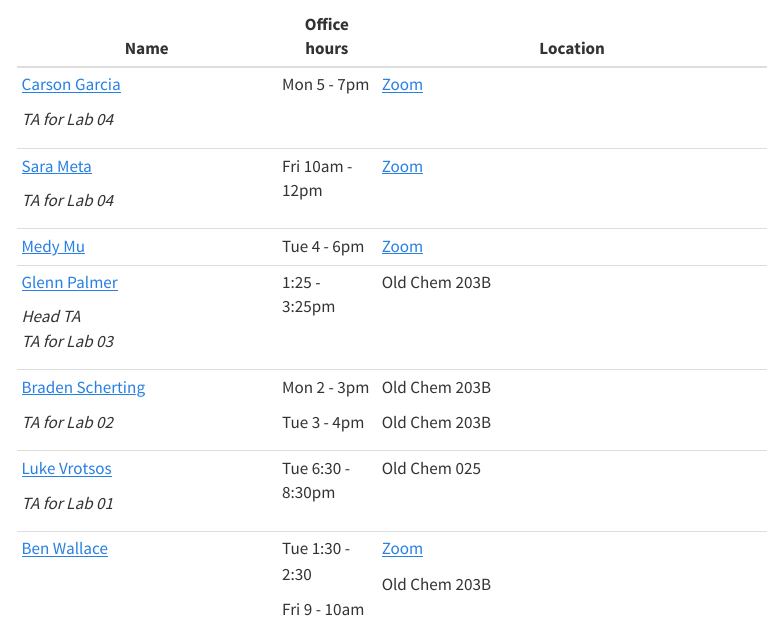
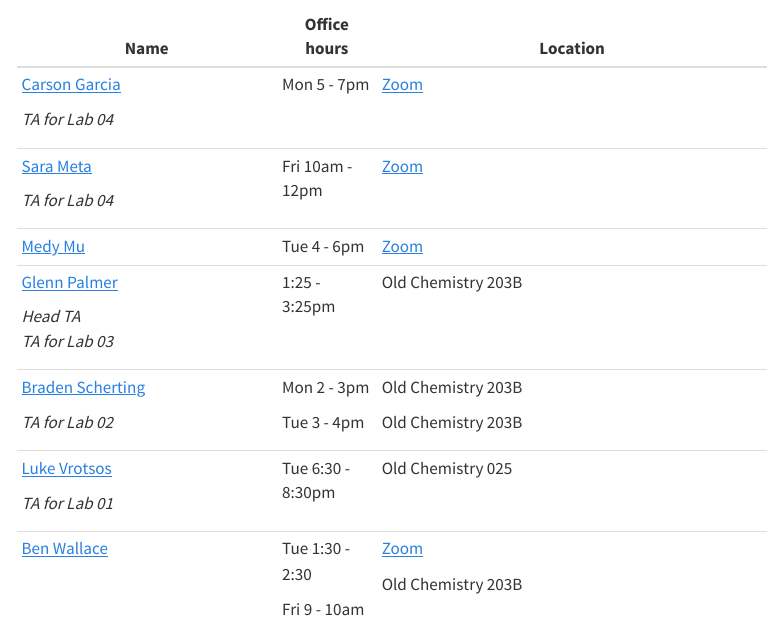
Before and after one commit to sta210-fa22/website, a Quarto document (index.qmd): the page in a window 1100 px wide, from 1040 px down. Rendered offline with R 4.5, knitr and Pandoc in place of Quarto, with nearby package versions; menus at the side of the page are left out.

Commit message:
final updates.

```diff
--- a/index.qmd
+++ b/index.qmd
@@ -53,22 +53,22 @@ Learn approaches for analyzing multivariate data sets, emphasizing analysis of v
 +------------------------------------------------------+--------------------+---------------------------------------------------------------------------------+
 | [Medy Mu](mailto:han.mu@duke.edu)                    | Tue 4 - 6pm        | [Zoom](https://sakai.duke.edu/portal/site/e6f58eb4-029a-4130-bfa3-e5555d967a43) |
 +------------------------------------------------------+--------------------+---------------------------------------------------------------------------------+
-| [Glenn Palmer](mailto:glenn.palmer@duke.edu)         | 1:25 - 3:25pm      | Old Chem 203B                                                                   |
+| [Glenn Palmer](mailto:glenn.palmer@duke.edu)         | 1:25 - 3:25pm      | Old Chemistry 203B                                                              |
 |                                                      |                    |                                                                                 |
 | *Head TA \                                           |                    |                                                                                 |
 | TA for Lab 03*                                       |                    |                                                                                 |
 +------------------------------------------------------+--------------------+---------------------------------------------------------------------------------+
-| [Braden Scherting](mailto:braden.scherting@duke.edu) | Mon 2 - 3pm        | Old Chem 203B                                                                   |
+| [Braden Scherting](mailto:braden.scherting@duke.edu) | Mon 2 - 3pm        | Old Chemistry 203B                                                              |
 |                                                      |                    |                                                                                 |
-| *TA for Lab 02*                                      | Tue 3 - 4pm        | Old Chem 203B                                                                   |
+| *TA for Lab 02*                                      | Tue 3 - 4pm        | Old Chemistry 203B                                                              |
 +------------------------------------------------------+--------------------+---------------------------------------------------------------------------------+
-| [Luke Vrotsos](mailto:luke.vrotsos@duke.edu)         | Tue 6:30  - 8:30pm | Old Chem 025                                                                    |
+| [Luke Vrotsos](mailto:luke.vrotsos@duke.edu)         | Tue 6:30  - 8:30pm | Old Chemistry 025                                                               |
 |                                                      |                    |                                                                                 |
 | *TA for Lab 01*                                      |                    |                                                                                 |
 +------------------------------------------------------+--------------------+---------------------------------------------------------------------------------+
 | [Ben Wallace](mailto:ben.wallace@duke.edu)           | Tue 1:30 - 2:30    | [Zoom](https://sakai.duke.edu/portal/site/e6f58eb4-029a-4130-bfa3-e5555d967a43) |
 |                                                      |                    |                                                                                 |
-|                                                      | Fri 9 - 10am       | Old Chem 203B                                                                   |
+|                                                      | Fri 9 - 10am       | Old Chemistry 203B                                                              |
 +------------------------------------------------------+--------------------+---------------------------------------------------------------------------------+
 | [Aaditya Warrier](mailto:aaditya.warrier@duke.edu)   | Wed 1 - 3pm        | [Zoom](https://sakai.duke.edu/portal/site/e6f58eb4-029a-4130-bfa3-e5555d967a43) |
 +------------------------------------------------------+--------------------+---------------------------------------------------------------------------------+
```
Also changed, not shown: 3 other files.
